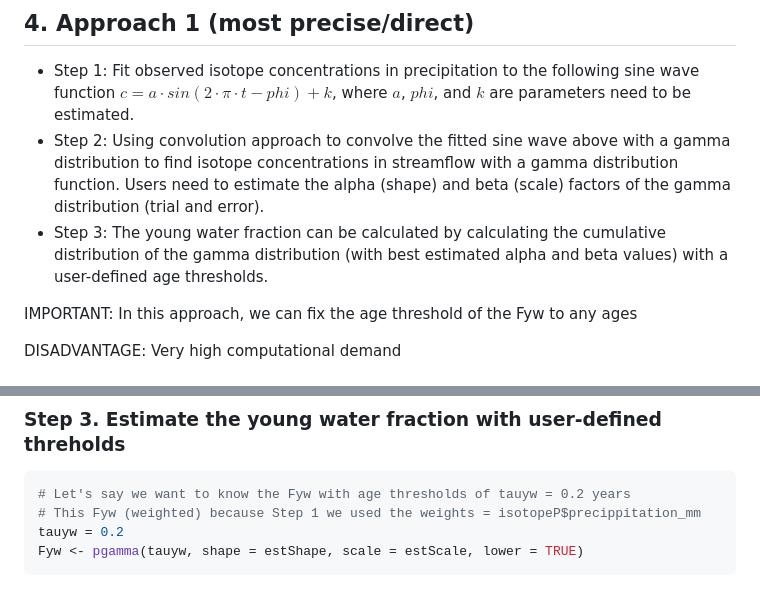
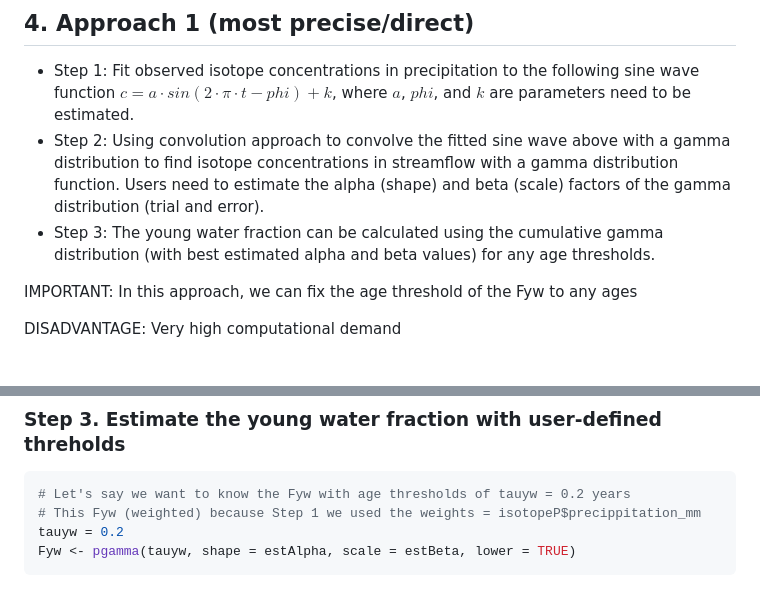
Before and after one commit to tamnva/Fyw, a Markdown page: README.md, 2 parts joined by grey strips. GitHub-like rendering.

````diff
--- a/README.md
+++ b/README.md
@@ -46,9 +46,8 @@ $phi$, and $k$ are parameters need to be estimated.
 a gamma distribution to find isotope concentrations in streamflow with a gamma
 distribution function. Users need to estimate the alpha (shape) and beta (scale)
 factors of the gamma distribution (trial and error).
-- Step 3: The young water fraction can be calculated by calculating the cumulative
-distribution of the gamma distribution (with best estimated alpha and beta values)
-with a user-defined age thresholds.
+- Step 3: The young water fraction can be calculated using the cumulative gamma
+distribution (with best estimated alpha and beta values) for any age thresholds.
 
 IMPORTANT: In this approach, we can fix the age threshold of the Fyw to any ages
 
@@ -107,5 +106,5 @@ ggplot()+
 # Let's say we want to know the Fyw with age thresholds of tauyw = 0.2 years
 # This Fyw (weighted) because Step 1 we used the weights = isotopeP$precippitation_mm
 tauyw = 0.2
-Fyw <- pgamma(tauyw, shape = estShape, scale = estScale, lower = TRUE)
+Fyw <- pgamma(tauyw, shape = estAlpha, scale = estBeta, lower = TRUE)
 ```
````
